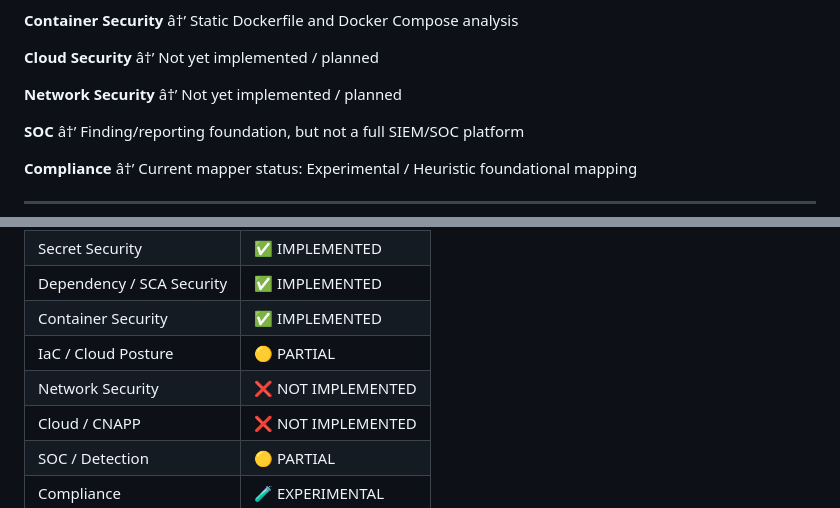
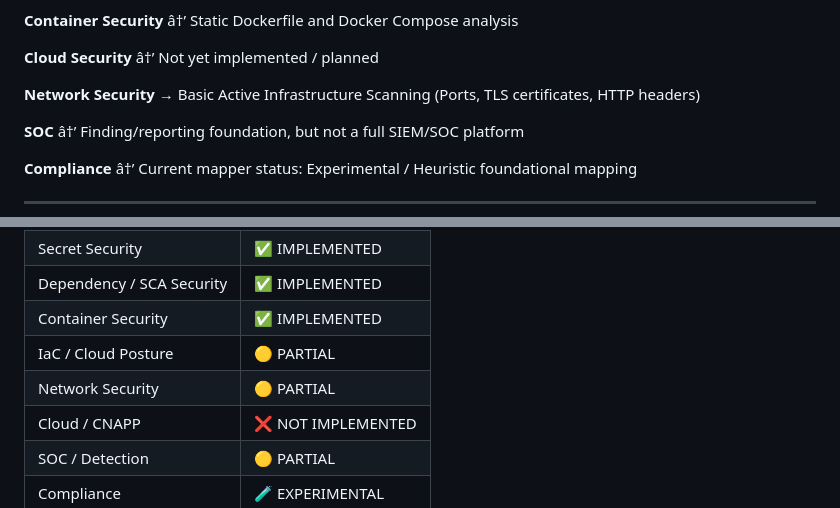
Before and after one commit to ankurmakavana/trustnode, a Markdown page: README.md, 2 parts joined by grey strips. Drawn GitHub-style.

```diff
--- a/README.md
+++ b/README.md
@@ -43,7 +43,7 @@ TrustNode currently provides:
 â†’ Not yet implemented / planned
 
 **Network Security**
-â†’ Not yet implemented / planned
+→ Basic Active Infrastructure Scanning (Ports, TLS certificates, HTTP headers)
 
 **SOC**
 â†’ Finding/reporting foundation, but not a full SIEM/SOC platform
@@ -71,7 +71,7 @@ Use exactly these statuses everywhere in this documentation:
 | Dependency / SCA Security | ✅ IMPLEMENTED |
 | Container Security | ✅ IMPLEMENTED |
 | IaC / Cloud Posture | 🟡 PARTIAL |
-| Network Security | ❌ NOT IMPLEMENTED |
+| Network Security | 🟡 PARTIAL |
 | Cloud / CNAPP | ❌ NOT IMPLEMENTED |
 | SOC / Detection | 🟡 PARTIAL |
 | Compliance | 🧪 EXPERIMENTAL |
```
Also changed, not shown: other parts of README.md (+12 -4 lines).
